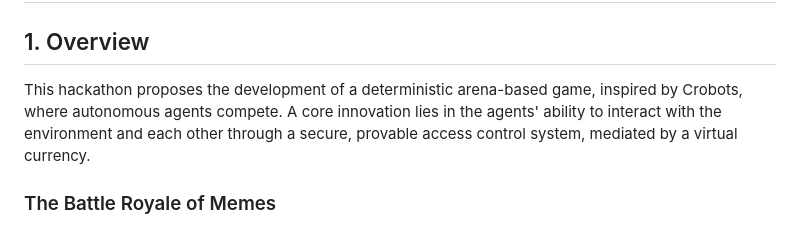
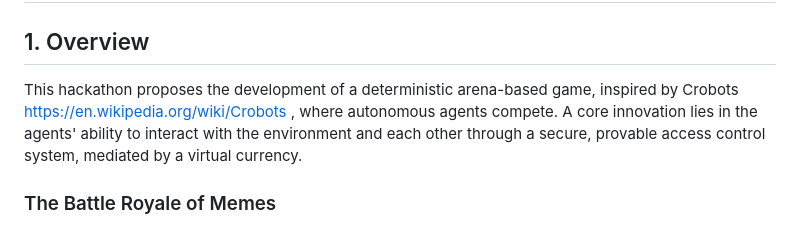
Before and after one commit to meta-introspector/hackathon, a Markdown page: README.md, the part around the change. Rendered like a GitHub page.

```diff
--- a/README.md
+++ b/README.md
@@ -1,7 +1,7 @@
 # Hackathon Idea: Deterministic Arena with Secure, Provable Agents
 
 ## 1. Overview
-This hackathon proposes the development of a deterministic arena-based game, inspired by Crobots, where autonomous agents compete. A core innovation lies in the agents' ability to interact with the environment and each other through a secure, provable access control system, mediated by a virtual currency.
+This hackathon proposes the development of a deterministic arena-based game, inspired by Crobots https://en.wikipedia.org/wiki/Crobots , where autonomous agents compete. A core innovation lies in the agents' ability to interact with the environment and each other through a secure, provable access control system, mediated by a virtual currency.
 
 ### The Battle Royale of Memes
 Imagine a Fortnite-like battle royale, but instead of human players, autonomous agents (representing memes) compete within the arena. The goal is to propagate and dominate the memetic landscape, with agents engaging in strategic interactions, resource acquisition, and even temporal manipulations through time loops.
```
